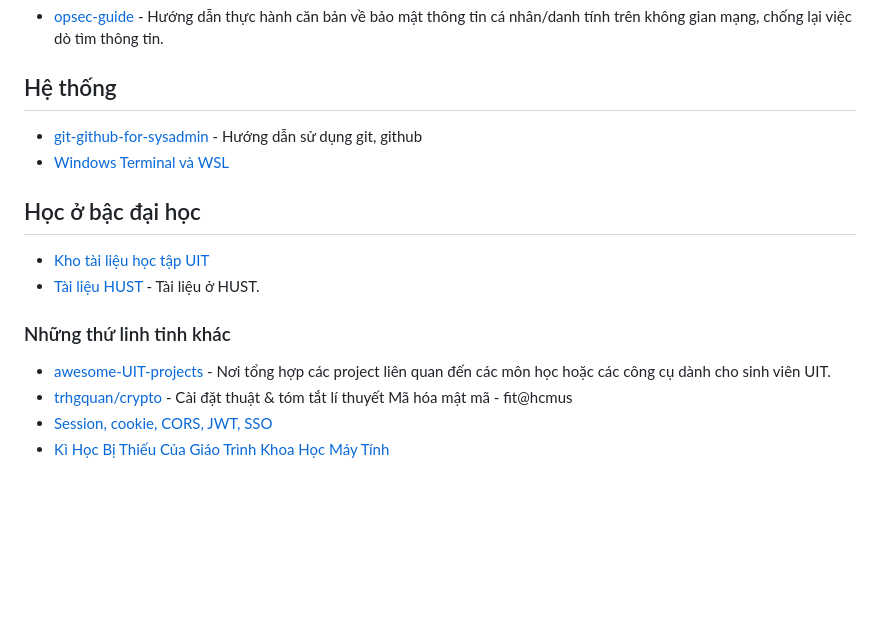
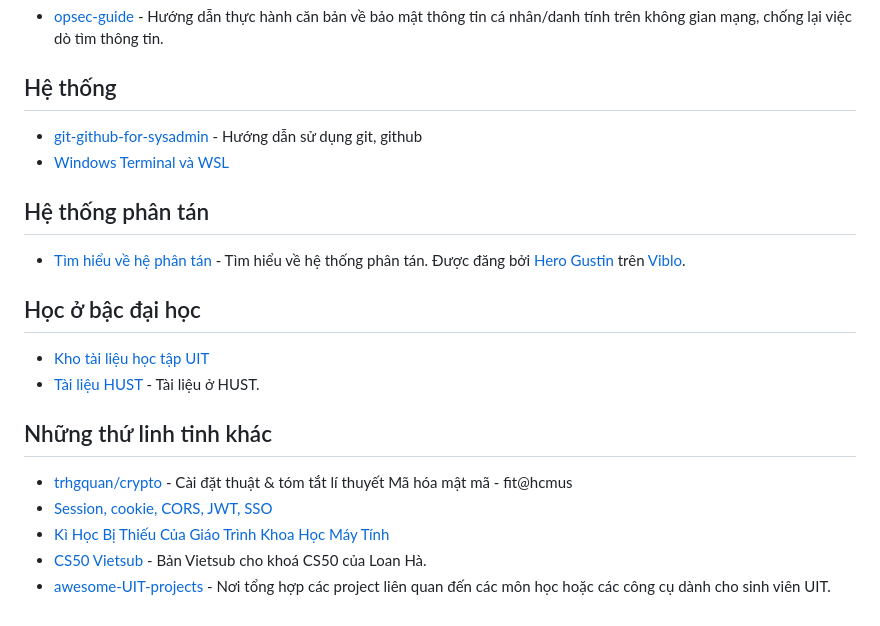
Before and after one commit to daihocmo/awesome-lap-trinh, a Markdown page: README.md, the part around the change printed below. Rendered like a GitHub page; blank space fills up the shorter version.

```diff
--- a/README.md
+++ b/README.md
@@ -141,13 +101,16 @@ Nếu bác muốn học toàn bằng Tiếng Anh thì: [https://github.com/ossu/
 - [git-github-for-sysadmin](https://github.com/hocchudong/git-github-for-sysadmin) -  Hướng dẫn sử dụng git, github
 - [Windows Terminal và WSL](https://www.youtube.com/playlist?list=PL_-VfJajZj0XGfh528VqhlgXUfzw1Y0N7)
 
+## Hệ thống phân tán
+- [Tìm hiểu về hệ phân tán](./khoa-hoc/he-thong-phan-tan.md) - Tìm hiểu về hệ thống phân tán. Được đăng bởi [Hero Gustin](https://viblo.asia/u/HuyenNguyen) trên [Viblo](https://viblo.asia).
+
 ## Học ở bậc đại học
 - [Kho tài liệu học tập UIT](http://svuit.org/mmtt/)
 - [Tài liệu HUST](https://tailieuhust.com/) - Tài liệu ở HUST.
 
-
-### Những thứ linh tinh khác
-- [awesome-UIT-projects](https://github.com/SVUIT/awesome-UIT-projects) -  Nơi tổng hợp các project liên quan đến các môn học hoặc các công cụ dành cho sinh viên UIT.
+## Những thứ linh tinh khác
 - [trhgquan/crypto](https://github.com/trhgquan/crypto) -  Cài đặt thuật & tóm tắt lí thuyết Mã hóa mật mã - fit@hcmus
 - [Session, cookie, CORS, JWT, SSO](https://www.youtube.com/playlist?list=PL_-VfJajZj0VaEt6Q1Z_CSg_Ci9aP9oQ1)
 - [Kì Học Bị Thiếu Của Giáo Trình Khoa Học Máy Tính](https://missing-semester-vn.github.io/)
+- [CS50 Vietsub](https://www.youtube.com/playlist?list=PLJ3cEjfn1AKRdtE2KNLCw0sgBfdmAeulI) - Bản Vietsub cho khoá CS50 của Loan Hà.
+- [awesome-UIT-projects](https://github.com/SVUIT/awesome-UIT-projects) -  Nơi tổng hợp các project liên quan đến các môn học hoặc các công cụ dành cho sinh viên UIT.
```
Also changed, not shown: other parts of README.md (+39 -79 lines), khoa-hoc/he-thong-phan-tan.md (added, +15 -0 lines).
